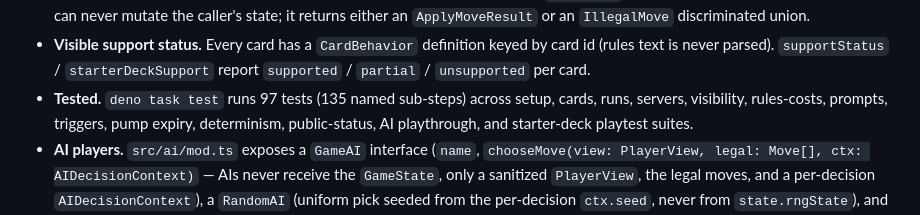
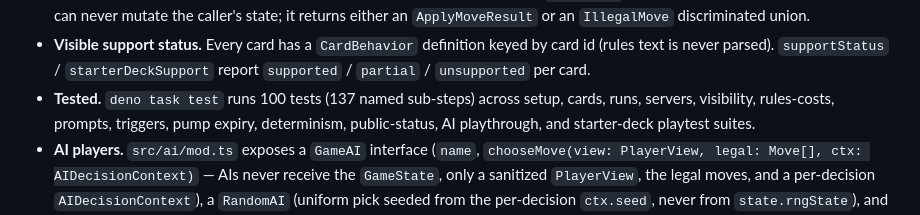
Before and after one commit to MatthewRobertDunn/netrunner, a Markdown page: README.md, the part around the change. Rendered like a GitHub page.

Commit message:
docs: suite counts after round-3 test fixes (100 tests / 137 steps)

```diff
--- a/README.md
+++ b/README.md
@@ -25,7 +25,7 @@ invariants, and the mistakes worth not repeating.
 - **Visible support status.** Every card has a `CardBehavior` definition keyed by card id (rules
   text is never parsed). `supportStatus` / `starterDeckSupport` report `supported` / `partial` /
   `unsupported` per card.
-- **Tested.** `deno task test` runs 97 tests (135 named sub-steps) across setup, cards, runs,
+- **Tested.** `deno task test` runs 100 tests (137 named sub-steps) across setup, cards, runs,
   servers, visibility, rules-costs, prompts, triggers, pump expiry, determinism, public-status, AI
   playthrough, and starter-deck playtest suites.
 - **AI players.** `src/ai/mod.ts` exposes a `GameAI` interface (`name`,
```
Also changed, not shown: AGENTS.md (+1 -1 lines).
